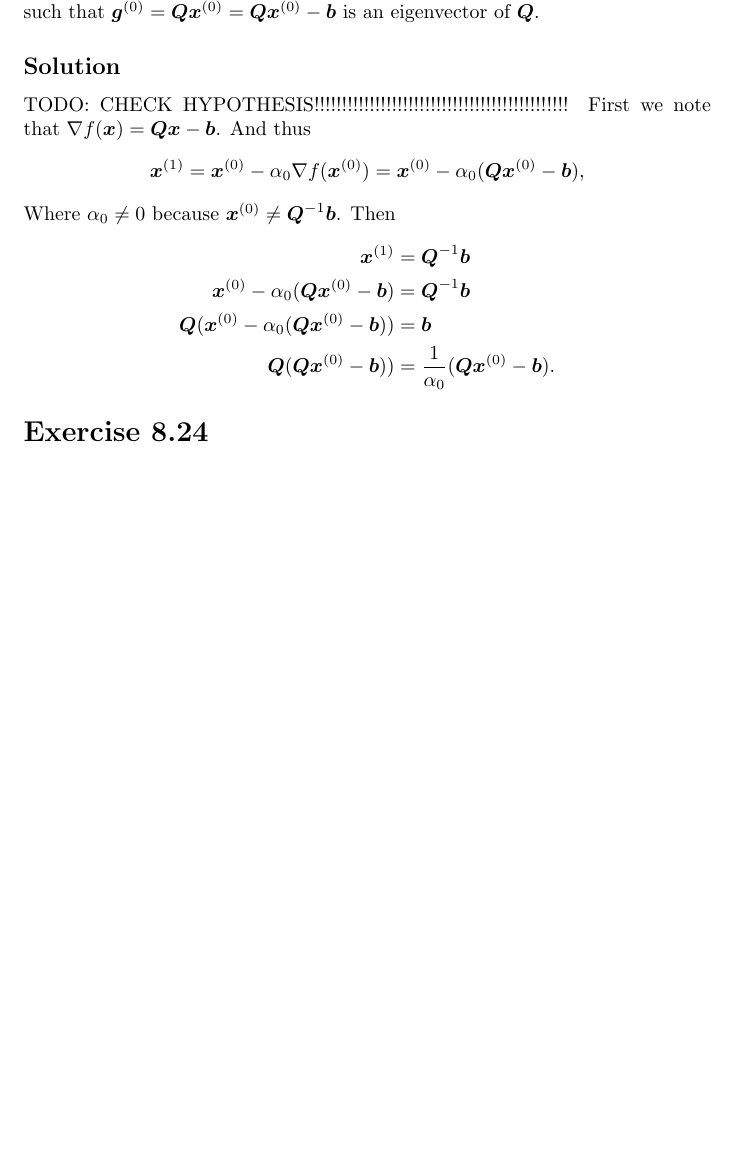
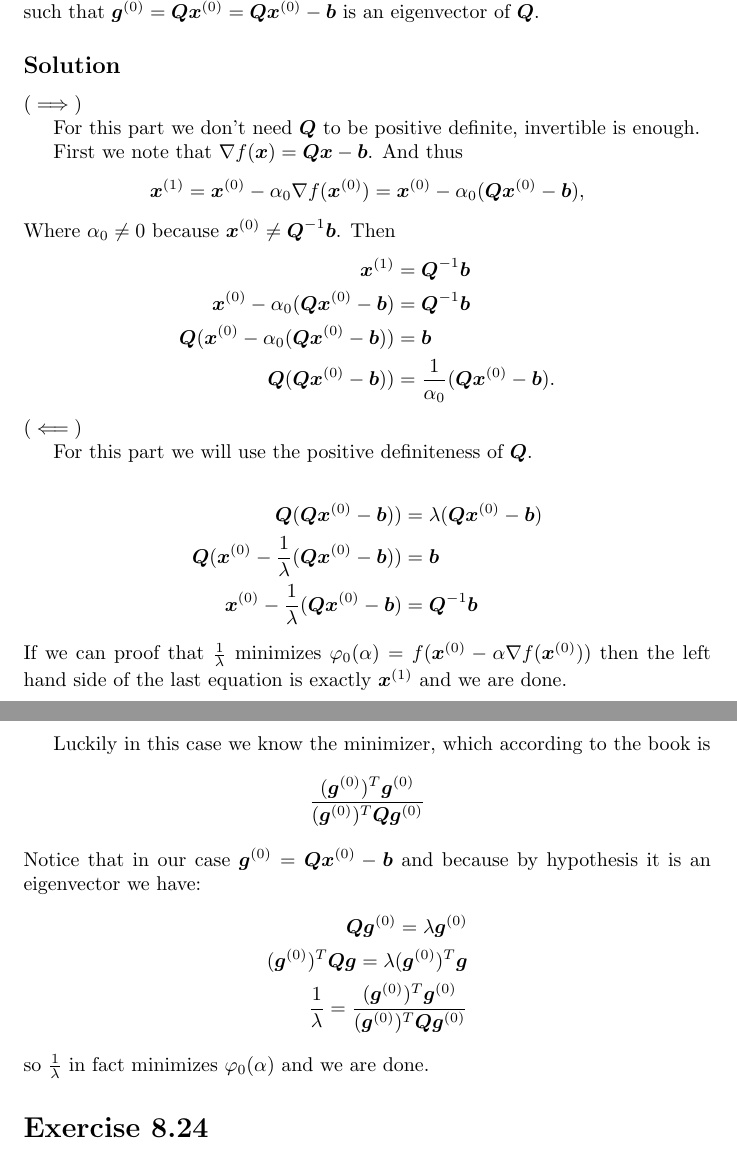
Before and after one commit to fernandohv3279/MATH520, a LaTeX problem sheet (hw3.tex): part of page 1 of 4 before the commit and two parts of pages 1 and 2 of 5 after it, the two joined at a grey line, cut so that both start at the same text, the shorter picture padded with empty space. Compiled offline with pdfLaTeX.

Commit message:
Fix problem 8.18

```diff
--- a/hw3.tex
+++ b/hw3.tex
@@ -23,7 +23,11 @@ only if $\bld{x}^{(0)}$ is chosen such that
 $\bld{g}^{(0)}=\bld{Q}\bld{x}^{(0)}=\bld{Q}\bld{x}^{(0)}-\bld{b}$ is an
 eigenvector of $\bld{Q}$.
 \subsection*{Solution}
-TODO: CHECK HYPOTHESIS!!!!!!!!!!!!!!!!!!!!!!!!!!!!!!!!!!!!!!!!!!!!!!
+($\implies$)
+
+For this part we don't need $\bld{Q}$ to be positive definite, invertible is
+enough.
+
 First we note that $\nabla f(\bld{x})=\bld{Q}\bld{x}-\bld{b}$. And thus
 \[
 \bld{x}^{(1)}=\bld{x}^{(0)}-\alpha_0\nabla
@@ -37,6 +41,32 @@ Then
 	\bld{Q}(\bld{x}^{(0)}-\alpha_0(\bld{Q}\bld{x}^{(0)}-\bld{b}))&=\bld{b}\\
 	\bld{Q}(\bld{Q}\bld{x}^{(0)}-\bld{b}))&=\frac{1}{\alpha_0}(\bld{Q}\bld{x}^{(0)}-\bld{b}).
 \end{align*}
+($\impliedby$)
+
+For this part we will use the positive definiteness of $\bld{Q}$.
+
+\begin{align*}
+	\bld{Q}(\bld{Q}\bld{x}^{(0)}-\bld{b}))&=\lambda(\bld{Q}\bld{x}^{(0)}-\bld{b})\\
+	\bld{Q}(\bld{x}^{(0)}-\frac{1}{\lambda}(\bld{Q}\bld{x}^{(0)}-\bld{b}))&=\bld{b}\\
+	\bld{x}^{(0)}-\frac{1}{\lambda}(\bld{Q}\bld{x}^{(0)}-\bld{b})&=\bld{Q}^{-1}\bld{b}
+\end{align*}
+If we can proof that $\frac{1}{\lambda}$ minimizes
+$\varphi_0(\alpha)=f(\bld{x}^{(0)}-\alpha \nabla f(\bld{x}^{(0)}))$ then the
+left hand side of the last equation is exactly $\bld{x}^{(1)}$ and we are done.
+
+Luckily in this case we know the minimizer, which according to the
+book is
+\[
+	\frac{(\bld{g}^{(0)})^T\bld{g}^{(0)}}{(\bld{g}^{(0)})^T\bld{Q}\bld{g}^{(0)}}
+\]
+Notice that in our case $\bld{g}^{(0)}=\bld{Q}\bld{x}^{(0)}-\bld{b}$ and
+because by hypothesis it is an eigenvector we have:
+\begin{align*}
+	\bld{Q}\bld{g}^{(0)}=\lambda \bld{g}^{(0)}\\
+	(\bld{g}^{(0)})^T\bld{Q}\bld{g}=\lambda (\bld{g}^{(0)})^T\bld{g}\\
+	\frac{1}{\lambda}=\frac{(\bld{g}^{(0)})^T\bld{g}^{(0)}}{(\bld{g}^{(0)})^T\bld{Q}\bld{g}^{(0)}}
+\end{align*}
+so $\frac{1}{\lambda}$ in fact minimizes $\varphi_0(\alpha)$ and we are done.
 \section*{Exercise 8.24}
 Given $f:\mathbb{R}^n\to \mathbb{R}$, consider the general iterative algorithm
 \[
```
